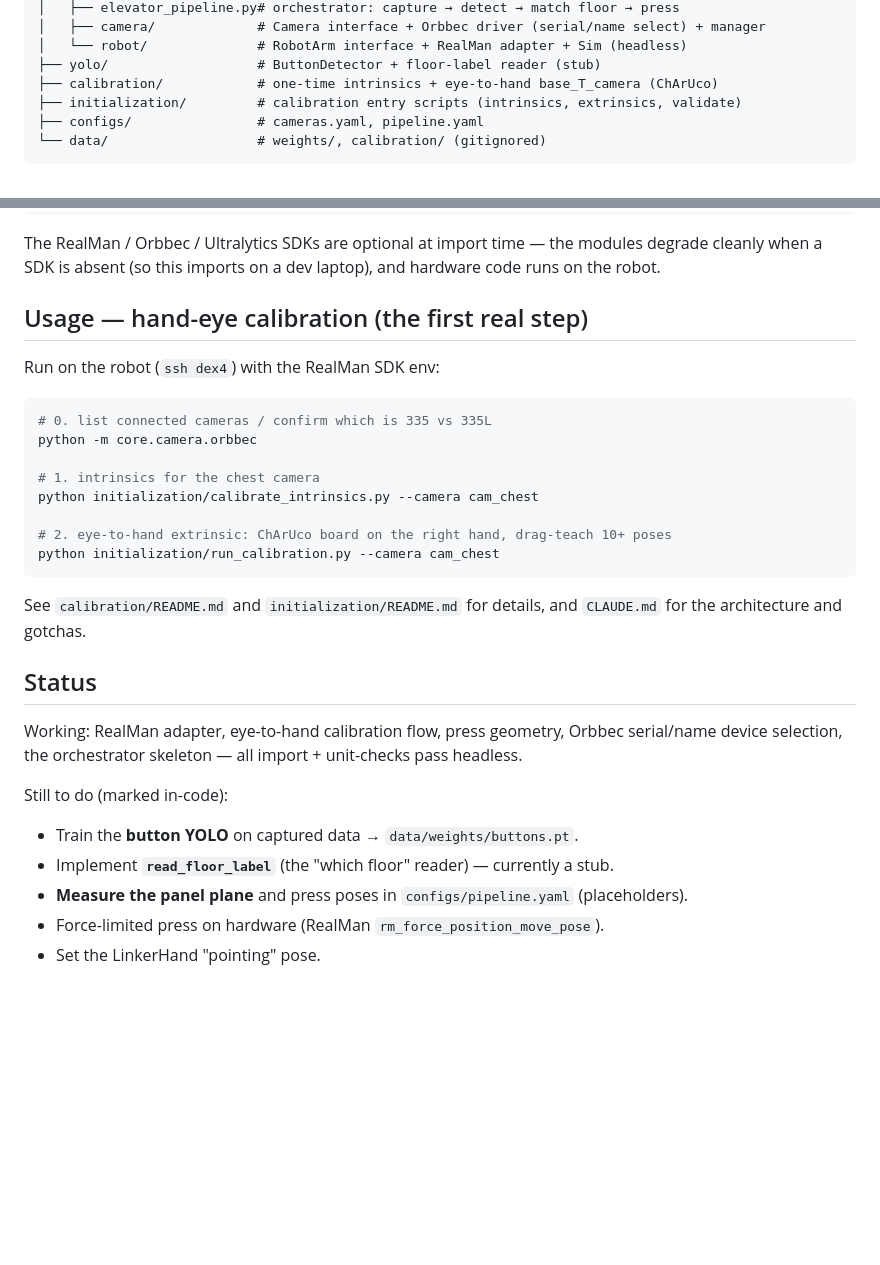
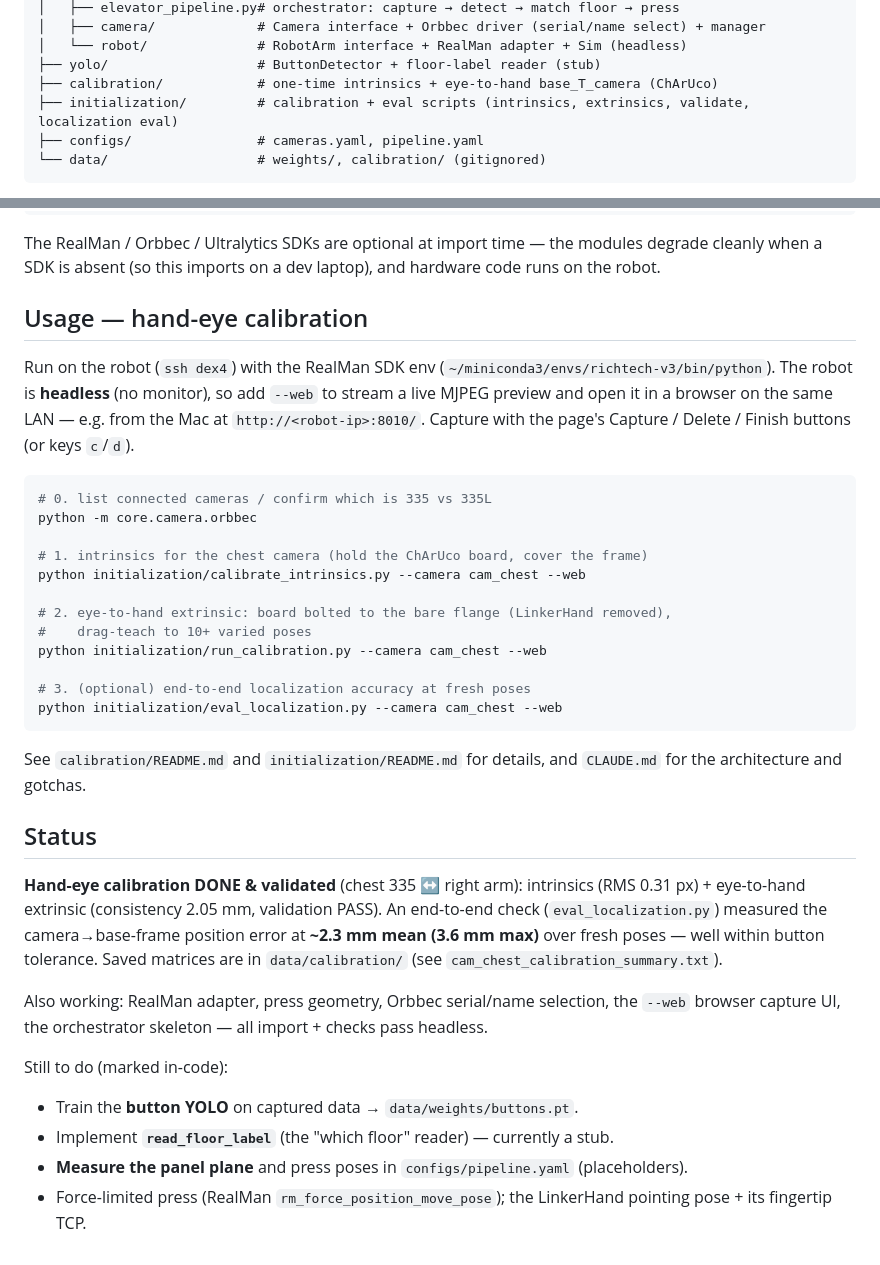
Before and after one commit to tigerlinRR/Dex_Elevator, a Markdown page: README.md, 2 parts joined by grey strips. Drawn GitHub-style; blank space fills up the shorter version.

Commit message:
docs: reflect --web browser capture, eval_localization, calibration DONE
README + CLAUDE: headless-robot --web MJPEG preview workflow, board-on-flange
mount, eval_localization.py, and status = hand-eye calibration complete &
validated (~2.3mm end-to-end).

Co-Authored-By: Claude Opus 4.8 (1M context) <noreply@anthropic.com>

````diff
--- a/README.md
+++ b/README.md
@@ -63,7 +63,7 @@ Dex_Elevator/
 │   └── robot/              # RobotArm interface + RealMan adapter + Sim (headless)
 ├── yolo/                   # ButtonDetector + floor-label reader (stub)
 ├── calibration/            # one-time intrinsics + eye-to-hand base_T_camera (ChArUco)
-├── initialization/         # calibration entry scripts (intrinsics, extrinsics, validate)
+├── initialization/         # calibration + eval scripts (intrinsics, extrinsics, validate, localization eval)
 ├── configs/                # cameras.yaml, pipeline.yaml
 └── data/                   # weights/, calibration/ (gitignored)
 ```
@@ -86,19 +86,27 @@ The RealMan / Orbbec / Ultralytics SDKs are optional at import time — the modu
 degrade cleanly when a SDK is absent (so this imports on a dev laptop), and
 hardware code runs on the robot.
 
-## Usage — hand-eye calibration (the first real step)
+## Usage — hand-eye calibration
 
-Run on the robot (`ssh dex4`) with the RealMan SDK env:
+Run on the robot (`ssh dex4`) with the RealMan SDK env
+(`~/miniconda3/envs/richtech-v3/bin/python`). The robot is **headless** (no
+monitor), so add `--web` to stream a live MJPEG preview and open it in a browser
+on the same LAN — e.g. from the Mac at `http://<robot-ip>:8010/`. Capture with the
+page's Capture / Delete / Finish buttons (or keys `c`/`d`).
 
 ```bash
 # 0. list connected cameras / confirm which is 335 vs 335L
 python -m core.camera.orbbec
 
-# 1. intrinsics for the chest camera
-python initialization/calibrate_intrinsics.py --camera cam_chest
+# 1. intrinsics for the chest camera (hold the ChArUco board, cover the frame)
+python initialization/calibrate_intrinsics.py --camera cam_chest --web
 
-# 2. eye-to-hand extrinsic: ChArUco board on the right hand, drag-teach 10+ poses
-python initialization/run_calibration.py --camera cam_chest
+# 2. eye-to-hand extrinsic: board bolted to the bare flange (LinkerHand removed),
+#    drag-teach to 10+ varied poses
+python initialization/run_calibration.py --camera cam_chest --web
+
+# 3. (optional) end-to-end localization accuracy at fresh poses
+python initialization/eval_localization.py --camera cam_chest --web
 ```
 
 See `calibration/README.md` and `initialization/README.md` for details, and
@@ -106,13 +114,18 @@ See `calibration/README.md` and `initialization/README.md` for details, and
 
 ## Status
 
-Working: RealMan adapter, eye-to-hand calibration flow, press geometry, Orbbec
-serial/name device selection, the orchestrator skeleton — all import + unit-checks
-pass headless.
+**Hand-eye calibration DONE & validated** (chest 335 ↔ right arm): intrinsics
+(RMS 0.31 px) + eye-to-hand extrinsic (consistency 2.05 mm, validation PASS). An
+end-to-end check (`eval_localization.py`) measured the camera→base-frame position
+error at **~2.3 mm mean (3.6 mm max)** over fresh poses — well within button
+tolerance. Saved matrices are in `data/calibration/` (see
+`cam_chest_calibration_summary.txt`).
+
+Also working: RealMan adapter, press geometry, Orbbec serial/name selection, the
+`--web` browser capture UI, the orchestrator skeleton — all import + checks pass headless.
 
 Still to do (marked in-code):
 - Train the **button YOLO** on captured data → `data/weights/buttons.pt`.
 - Implement **`read_floor_label`** (the "which floor" reader) — currently a stub.
 - **Measure the panel plane** and press poses in `configs/pipeline.yaml` (placeholders).
-- Force-limited press on hardware (RealMan `rm_force_position_move_pose`).
-- Set the LinkerHand "pointing" pose.
+- Force-limited press (RealMan `rm_force_position_move_pose`); the LinkerHand pointing pose + its fingertip TCP.
````
Also changed, not shown: CLAUDE.md (+12 -4 lines).
